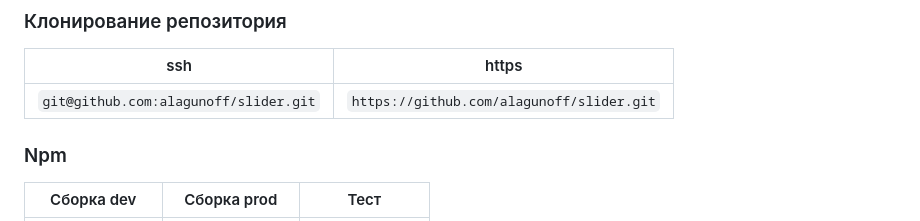
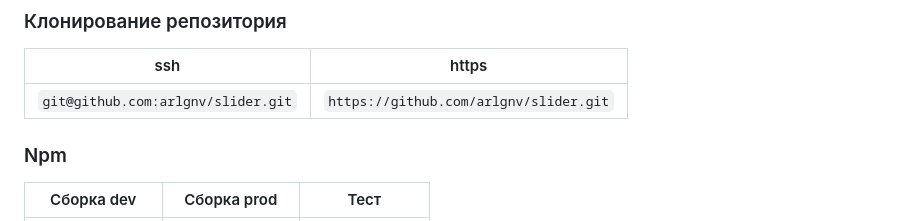
Before and after one commit to arlgnv/slider, a Markdown page: README.md, the part around the change. GitHub-like rendering.

```diff
--- a/README.md
+++ b/README.md
@@ -4,7 +4,7 @@
 
 | ssh                                         | https                                           |
 | ------------------------------------------- | ----------------------------------------------- |
-| `git@github.com:alagunoff/slider.git` | `https://github.com/alagunoff/slider.git` |
+| `git@github.com:arlgnv/slider.git` | `https://github.com/arlgnv/slider.git` |
 
 ### Npm
 
```
